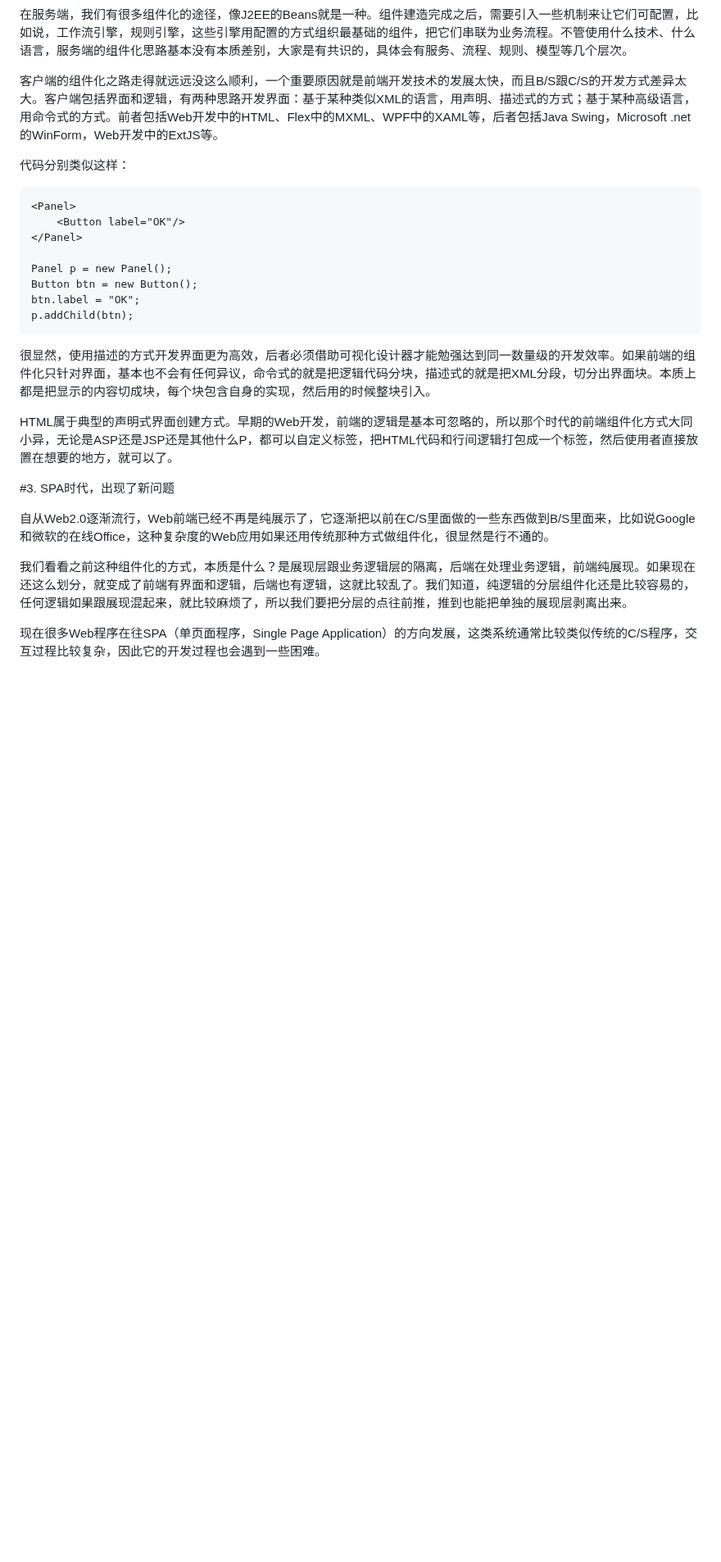
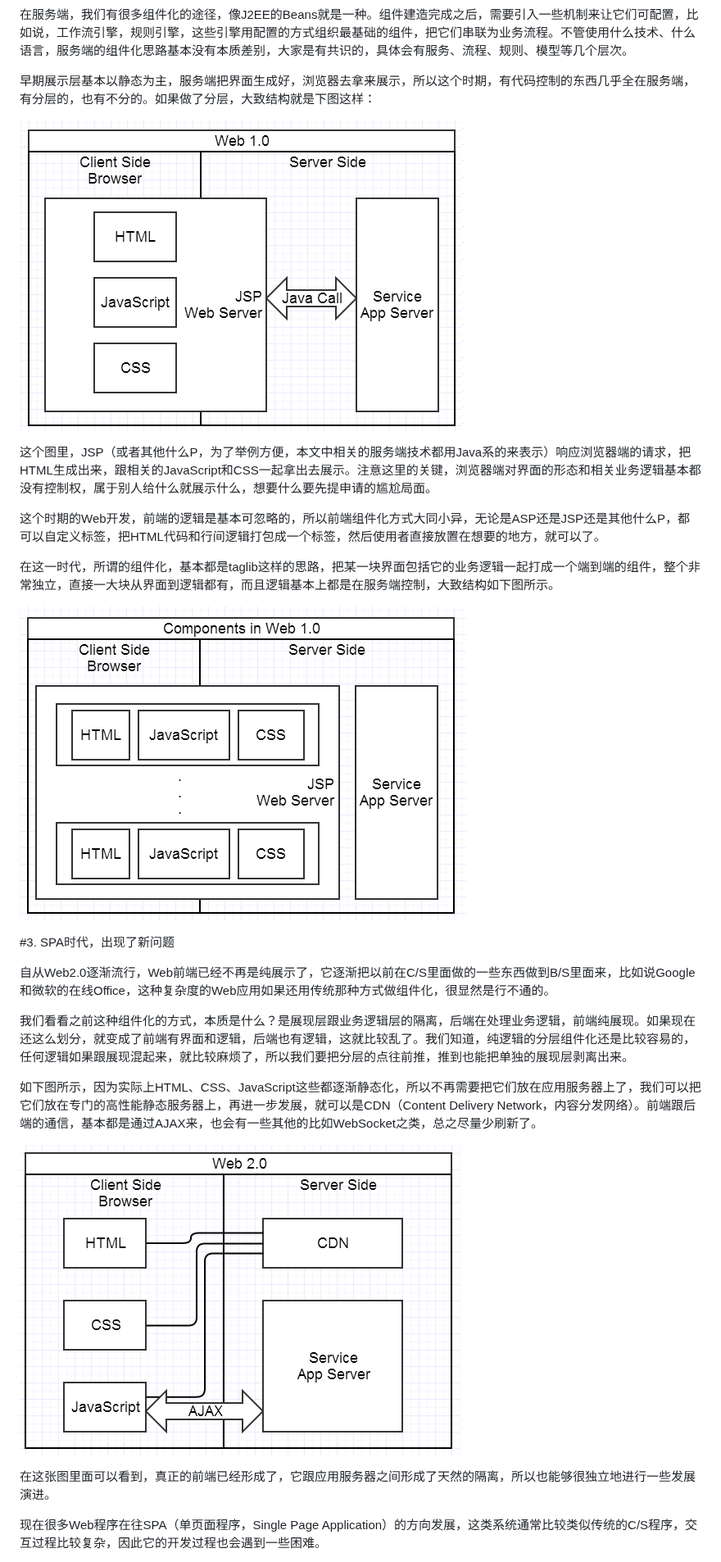
Before and after one commit to xufei/blog, a Markdown page: posts/2013-11-20-Web前端开发的组件化.md, the part around one of its changes. Shown at 82% size. Rendered like a GitHub page; pictures changed too: posts/assets/web-components/components1.0.png (added), posts/assets/web-components/web1.0.png (added), posts/assets/web-components/web2.0.png (added); blank space fills up the shorter version.

```diff
--- a/posts/2013-11-20-Web前端开发的组件化.md
+++ b/posts/2013-11-20-Web前端开发的组件化.md
@@ -17,28 +17,29 @@ Web前端开发的组件化
 
 在服务端，我们有很多组件化的途径，像J2EE的Beans就是一种。组件建造完成之后，需要引入一些机制来让它们可配置，比如说，工作流引擎，规则引擎，这些引擎用配置的方式组织最基础的组件，把它们串联为业务流程。不管使用什么技术、什么语言，服务端的组件化思路基本没有本质差别，大家是有共识的，具体会有服务、流程、规则、模型等几个层次。
 
-客户端的组件化之路走得就远远没这么顺利，一个重要原因就是前端开发技术的发展太快，而且B/S跟C/S的开发方式差异太大。客户端包括界面和逻辑，有两种思路开发界面：基于某种类似XML的语言，用声明、描述式的方式；基于某种高级语言，用命令式的方式。前者包括Web开发中的HTML、Flex中的MXML、WPF中的XAML等，后者包括Java Swing，Microsoft .net的WinForm，Web开发中的ExtJS等。
+早期展示层基本以静态为主，服务端把界面生成好，浏览器去拿来展示，所以这个时期，有代码控制的东西几乎全在服务端，有分层的，也有不分的。如果做了分层，大致结构就是下图这样：
 
-代码分别类似这样：
+![web1.0.png](assets/web-components/web1.0.png "Web 1.0")
 
-	<Panel>
-		<Button label="OK"/>
-	</Panel>
+这个图里，JSP（或者其他什么P，为了举例方便，本文中相关的服务端技术都用Java系的来表示）响应浏览器端的请求，把HTML生成出来，跟相关的JavaScript和CSS一起拿出去展示。注意这里的关键，浏览器端对界面的形态和相关业务逻辑基本都没有控制权，属于别人给什么就展示什么，想要什么要先提申请的尴尬局面。
 
-	Panel p = new Panel();
-	Button btn = new Button();
-	btn.label = "OK";
-	p.addChild(btn);
+这个时期的Web开发，前端的逻辑是基本可忽略的，所以前端组件化方式大同小异，无论是ASP还是JSP还是其他什么P，都可以自定义标签，把HTML代码和行间逻辑打包成一个标签，然后使用者直接放置在想要的地方，就可以了。
 
-很显然，使用描述的方式开发界面更为高效，后者必须借助可视化设计器才能勉强达到同一数量级的开发效率。如果前端的组件化只针对界面，基本也不会有任何异议，命令式的就是把逻辑代码分块，描述式的就是把XML分段，切分出界面块。本质上都是把显示的内容切成块，每个块包含自身的实现，然后用的时候整块引入。
+在这一时代，所谓的组件化，基本都是taglib这样的思路，把某一块界面包括它的业务逻辑一起打成一个端到端的组件，整个非常独立，直接一大块从界面到逻辑都有，而且逻辑基本上都是在服务端控制，大致结构如下图所示。
 
-HTML属于典型的声明式界面创建方式。早期的Web开发，前端的逻辑是基本可忽略的，所以那个时代的前端组件化方式大同小异，无论是ASP还是JSP还是其他什么P，都可以自定义标签，把HTML代码和行间逻辑打包成一个标签，然后使用者直接放置在想要的地方，就可以了。
+![components in web1.0.png](assets/web-components/components1.0.png "Components in Web 1.0")
 
 #3. SPA时代，出现了新问题
 
 自从Web2.0逐渐流行，Web前端已经不再是纯展示了，它逐渐把以前在C/S里面做的一些东西做到B/S里面来，比如说Google和微软的在线Office，这种复杂度的Web应用如果还用传统那种方式做组件化，很显然是行不通的。
 
 我们看看之前这种组件化的方式，本质是什么？是展现层跟业务逻辑层的隔离，后端在处理业务逻辑，前端纯展现。如果现在还这么划分，就变成了前端有界面和逻辑，后端也有逻辑，这就比较乱了。我们知道，纯逻辑的分层组件化还是比较容易的，任何逻辑如果跟展现混起来，就比较麻烦了，所以我们要把分层的点往前推，推到也能把单独的展现层剥离出来。
+
+如下图所示，因为实际上HTML、CSS、JavaScript这些都逐渐静态化，所以不再需要把它们放在应用服务器上了，我们可以把它们放在专门的高性能静态服务器上，再进一步发展，就可以是CDN（Content Delivery Network，内容分发网络）。前端跟后端的通信，基本都是通过AJAX来，也会有一些其他的比如WebSocket之类，总之尽量少刷新了。
+
+![web2.0.png](assets/web-components/web2.0.png "Web 2.0")
+
+在这张图里面可以看到，真正的前端已经形成了，它跟应用服务器之间形成了天然的隔离，所以也能够很独立地进行一些发展演进。
 
 现在很多Web程序在往SPA（单页面程序，Single Page Application）的方向发展，这类系统通常比较类似传统的C/S程序，交互过程比较复杂，因此它的开发过程也会遇到一些困难。
 
```
Also changed, not shown: other parts of posts/2013-11-20-Web前端开发的组件化.md (+51 -14 lines), posts/2013-11-21-Angular指令，另一种形式的AOP.md (deleted, +0 -26 lines), posts/assets/web-components/componentsinspa.png (added), posts/assets/web-components/spa.png (added), posts/assets/web-components/struts-mvc.png (added), 1 other file.
